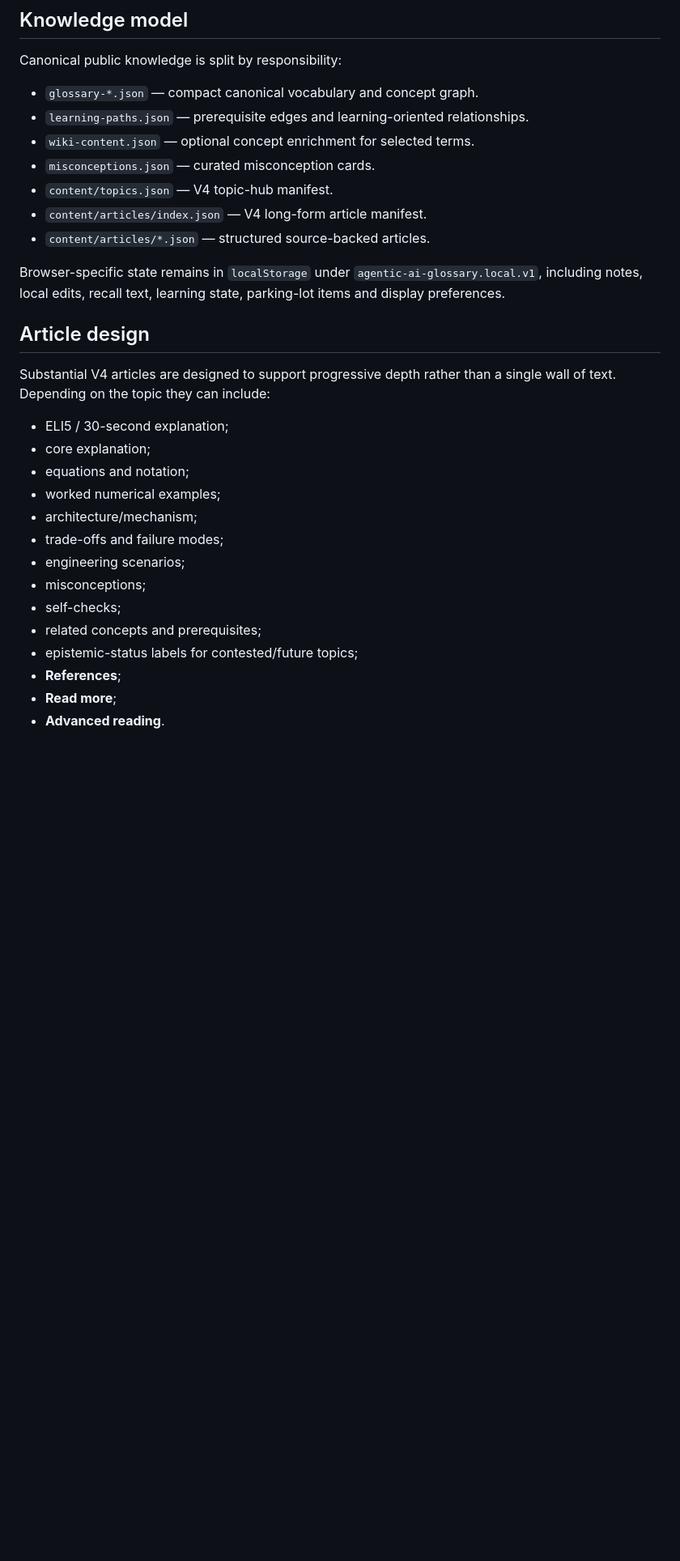
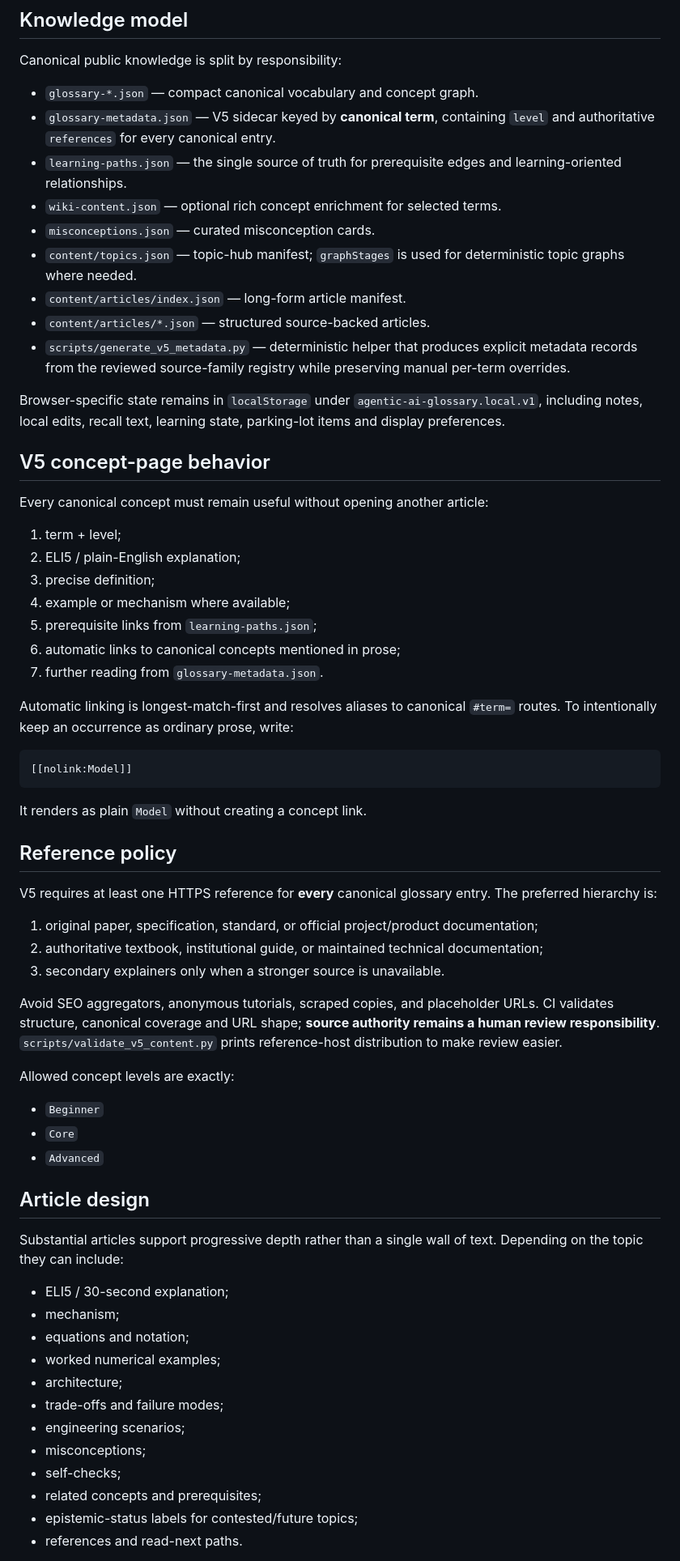
Before and after one commit to alifrae/agentic-ai-glossary, a Markdown page: README.md, the part around one of its changes. Shown at 81% size. GitHub-like rendering; blank space fills up the shorter version.

Commit message:
docs: document v5 self-contained knowledge model

````diff
--- a/README.md
+++ b/README.md
@@ -70,31 +72,67 @@ No streaks, timers, notifications, accounts, or complicated spaced-repetition en
 Canonical public knowledge is split by responsibility:
 
 - `glossary-*.json` — compact canonical vocabulary and concept graph.
-- `learning-paths.json` — prerequisite edges and learning-oriented relationships.
-- `wiki-content.json` — optional concept enrichment for selected terms.
+- `glossary-metadata.json` — V5 sidecar keyed by **canonical term**, containing `level` and authoritative `references` for every canonical entry.
+- `learning-paths.json` — the single source of truth for prerequisite edges and learning-oriented relationships.
+- `wiki-content.json` — optional rich concept enrichment for selected terms.
 - `misconceptions.json` — curated misconception cards.
-- `content/topics.json` — V4 topic-hub manifest.
-- `content/articles/index.json` — V4 long-form article manifest.
+- `content/topics.json` — topic-hub manifest; `graphStages` is used for deterministic topic graphs where needed.
+- `content/articles/index.json` — long-form article manifest.
 - `content/articles/*.json` — structured source-backed articles.
+- `scripts/generate_v5_metadata.py` — deterministic helper that produces explicit metadata records from the reviewed source-family registry while preserving manual per-term overrides.
 
 Browser-specific state remains in `localStorage` under `agentic-ai-glossary.local.v1`, including notes, local edits, recall text, learning state, parking-lot items and display preferences.
 
+## V5 concept-page behavior
+
+Every canonical concept must remain useful without opening another article:
+
+1. term + level;
+2. ELI5 / plain-English explanation;
+3. precise definition;
+4. example or mechanism where available;
+5. prerequisite links from `learning-paths.json`;
+6. automatic links to canonical concepts mentioned in prose;
+7. further reading from `glossary-metadata.json`.
+
+Automatic linking is longest-match-first and resolves aliases to canonical `#term=` routes. To intentionally keep an occurrence as ordinary prose, write:
+
+```text
+[[nolink:Model]]
+```
+
+It renders as plain `Model` without creating a concept link.
+
+## Reference policy
+
+V5 requires at least one HTTPS reference for **every** canonical glossary entry. The preferred hierarchy is:
+
+1. original paper, specification, standard, or official project/product documentation;
+2. authoritative textbook, institutional guide, or maintained technical documentation;
+3. secondary explainers only when a stronger source is unavailable.
+
+Avoid SEO aggregators, anonymous tutorials, scraped copies, and placeholder URLs. CI validates structure, canonical coverage and URL shape; **source authority remains a human review responsibility**. `scripts/validate_v5_content.py` prints reference-host distribution to make review easier.
+
+Allowed concept levels are exactly:
+
+- `Beginner`
+- `Core`
+- `Advanced`
+
 ## Article design
 
-Substantial V4 articles are designed to support progressive depth rather than a single wall of text. Depending on the topic they can include:
+Substantial articles support progressive depth rather than a single wall of text. Depending on the topic they can include:
 
 - ELI5 / 30-second explanation;
-- core explanation;
+- mechanism;
 - equations and notation;
 - worked numerical examples;
-- architecture/mechanism;
+- architecture;
 - trade-offs and failure modes;
 - engineering scenarios;
 - misconceptions;
 - self-checks;
 - related concepts and prerequisites;
 - epistemic-status labels for contested/future topics;
-- **References**;
-- **Read more**;
-- **Advanced reading**.
+- references and read-next paths.
 
````
Also changed, not shown: other parts of README.md (+40 -15 lines).
